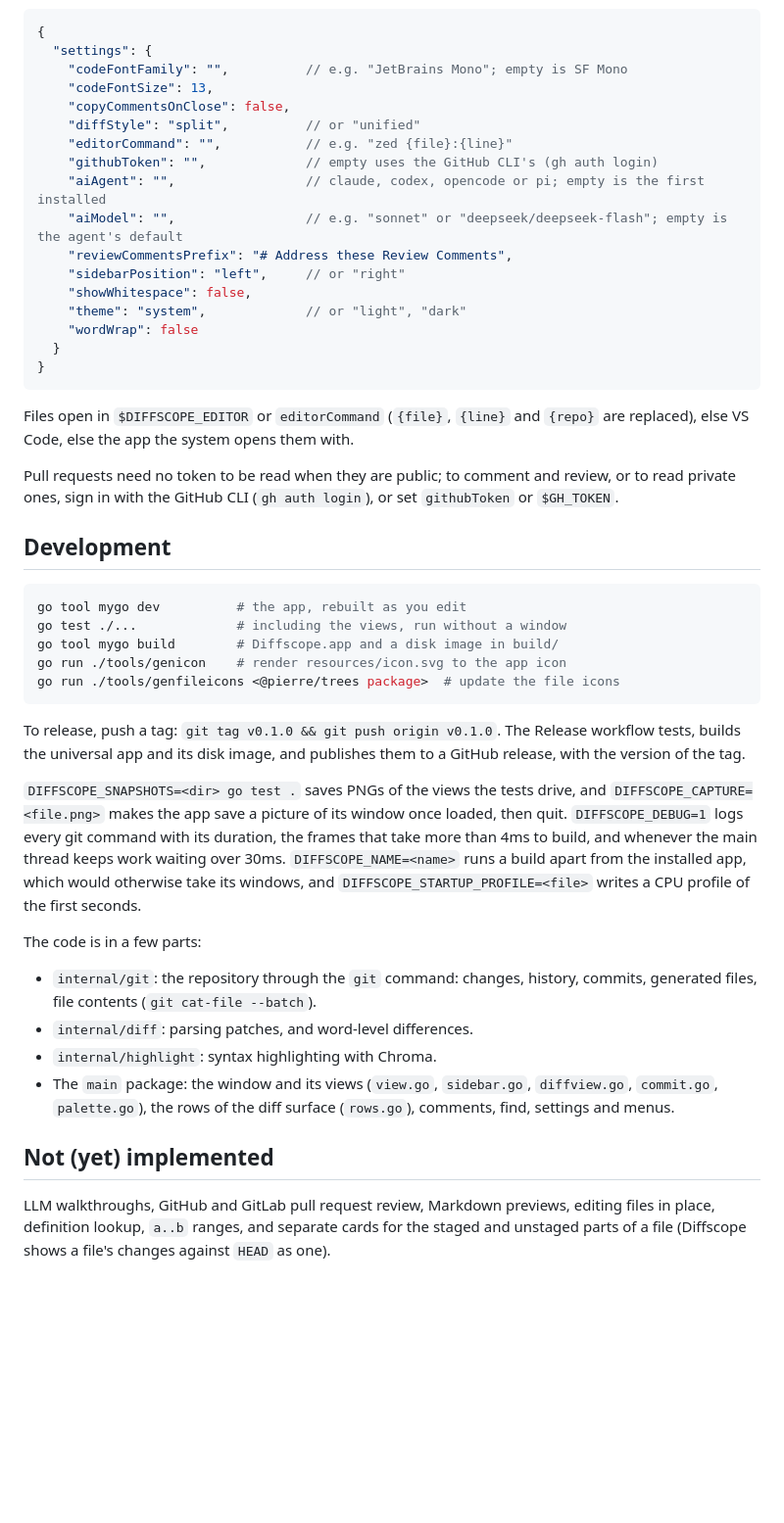
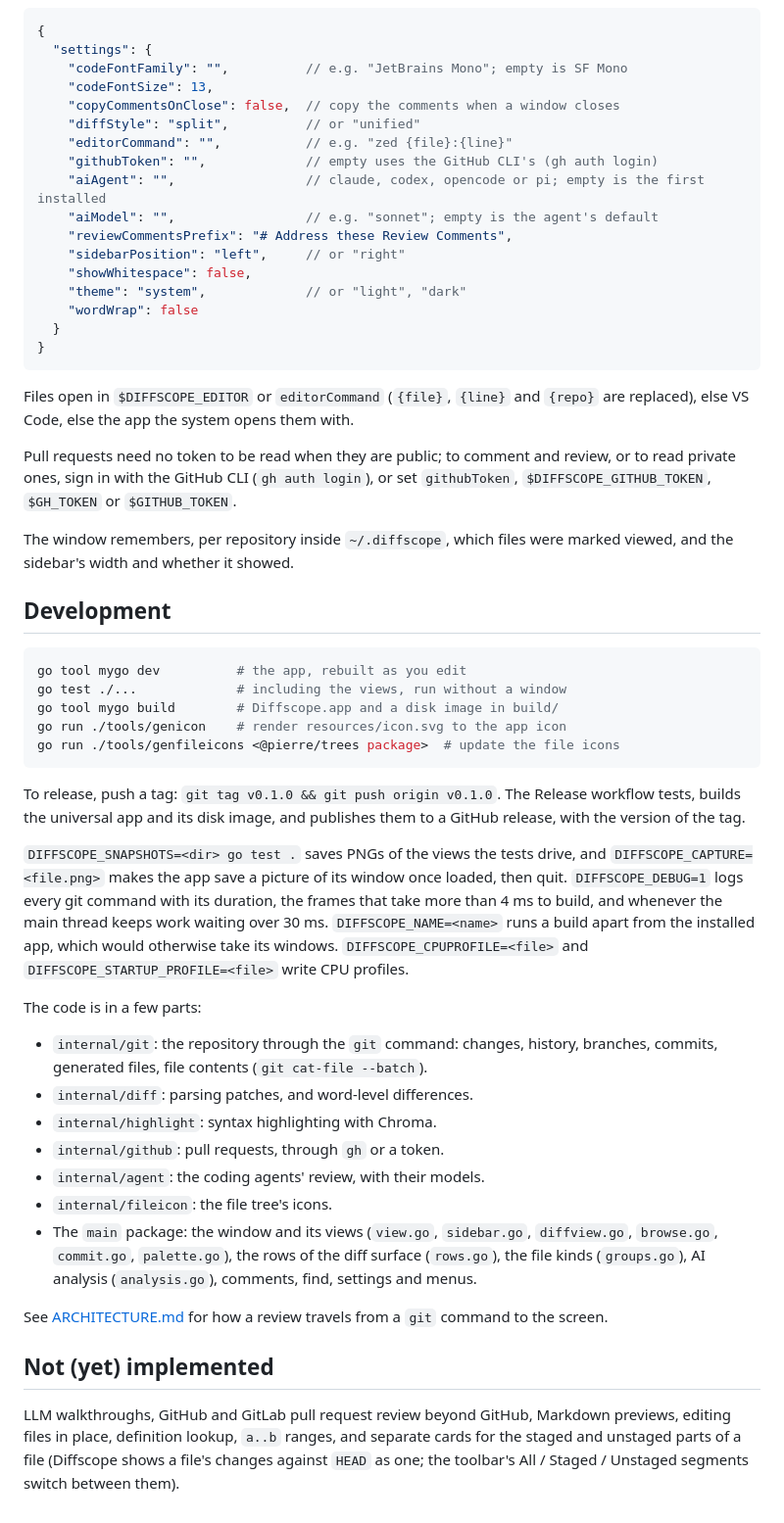
Before and after one commit to volcanicll/Diffscope, a Markdown page: README.md, the part around one of its changes. Shown at 98% size. Drawn GitHub-style; blank space fills up the shorter version.

````diff
--- a/README.md
+++ b/README.md
@@ -109,12 +121,12 @@ and apply to open windows as the file changes:
   "settings": {
     "codeFontFamily": "",          // e.g. "JetBrains Mono"; empty is SF Mono
     "codeFontSize": 13,
-    "copyCommentsOnClose": false,
+    "copyCommentsOnClose": false,  // copy the comments when a window closes
     "diffStyle": "split",          // or "unified"
     "editorCommand": "",           // e.g. "zed {file}:{line}"
     "githubToken": "",             // empty uses the GitHub CLI's (gh auth login)
     "aiAgent": "",                 // claude, codex, opencode or pi; empty is the first installed
-    "aiModel": "",                 // e.g. "sonnet" or "deepseek/deepseek-flash"; empty is the agent's default
+    "aiModel": "",                 // e.g. "sonnet"; empty is the agent's default
     "reviewCommentsPrefix": "# Address these Review Comments",
     "sidebarPosition": "left",     // or "right"
     "showWhitespace": false,
@@ -125,11 +137,16 @@ and apply to open windows as the file changes:
 ```
 
 Files open in `$DIFFSCOPE_EDITOR` or `editorCommand` (`{file}`, `{line}` and
-`{repo}` are replaced), else VS Code, else the app the system opens them with.
+`{repo}` are replaced), else VS Code, else the app the system opens them
+with.
 
-Pull requests need no token to be read when they are public; to comment
-and review, or to read private ones, sign in with the GitHub CLI (`gh auth
-login`), or set `githubToken` or `$GH_TOKEN`.
+Pull requests need no token to be read when they are public; to comment and
+review, or to read private ones, sign in with the GitHub CLI (`gh auth
+login`), or set `githubToken`, `$DIFFSCOPE_GITHUB_TOKEN`, `$GH_TOKEN` or
+`$GITHUB_TOKEN`.
+
+The window remembers, per repository inside `~/.diffscope`, which files
+were marked viewed, and the sidebar's width and whether it showed.
 
 ## Development
 
@@ -145,27 +162,37 @@ To release, push a tag: `git tag v0.1.0 && git push origin v0.1.0`. The
 Release workflow tests, builds the universal app and its disk image, and
 publishes them to a GitHub release, with the version of the tag.
 
-`DIFFSCOPE_SNAPSHOTS=<dir> go test .` saves PNGs of the views the tests drive, and
-`DIFFSCOPE_CAPTURE=<file.png>` makes the app save a picture of its window once
-loaded, then quit. `DIFFSCOPE_DEBUG=1` logs every git command with its duration, the
-frames that take more than 4ms to build, and whenever the main thread keeps
-work waiting over 30ms. `DIFFSCOPE_NAME=<name>` runs a build apart from the
-installed app, which would otherwise take its windows, and
-`DIFFSCOPE_STARTUP_PROFILE=<file>` writes a CPU profile of the first seconds.
+`DIFFSCOPE_SNAPSHOTS=<dir> go test .` saves PNGs of the views the tests
+drive, and `DIFFSCOPE_CAPTURE=<file.png>` makes the app save a picture of
+its window once loaded, then quit. `DIFFSCOPE_DEBUG=1` logs every git
+command with its duration, the frames that take more than 4 ms to build, and
+whenever the main thread keeps work waiting over 30 ms.
+`DIFFSCOPE_NAME=<name>` runs a build apart from the installed app, which
+would otherwise take its windows. `DIFFSCOPE_CPUPROFILE=<file>` and
+`DIFFSCOPE_STARTUP_PROFILE=<file>` write CPU profiles.
 
 The code is in a few parts:
 
 - `internal/git`: the repository through the `git` command: changes,
-  history, commits, generated files, file contents (`git cat-file --batch`).
+  history, branches, commits, generated files, file contents
+  (`git cat-file --batch`).
 - `internal/diff`: parsing patches, and word-level differences.
 - `internal/highlight`: syntax highlighting with Chroma.
+- `internal/github`: pull requests, through `gh` or a token.
+- `internal/agent`: the coding agents' review, with their models.
+- `internal/fileicon`: the file tree's icons.
 - The `main` package: the window and its views (`view.go`, `sidebar.go`,
-  `diffview.go`, `commit.go`, `palette.go`), the rows of the diff surface
-  (`rows.go`), comments, find, settings and menus.
+  `diffview.go`, `browse.go`, `commit.go`, `palette.go`), the rows of the
+  diff surface (`rows.go`), the file kinds (`groups.go`), AI analysis
+  (`analysis.go`), comments, find, settings and menus.
+
+See [ARCHITECTURE.md](ARCHITECTURE.md) for how a review travels from a `git`
+command to the screen.
 
 ## Not (yet) implemented
 
-LLM walkthroughs, GitHub and GitLab pull request review, Markdown previews,
-editing files in place, definition lookup, `a..b` ranges, and separate cards
-for the staged and unstaged parts of a file (Diffscope shows a file's changes
-against `HEAD` as one).
+LLM walkthroughs, GitHub and GitLab pull request review beyond GitHub,
+Markdown previews, editing files in place, definition lookup, `a..b`
+ranges, and separate cards for the staged and unstaged parts of a file
+(Diffscope shows a file's changes against `HEAD` as one; the toolbar's
+All / Staged / Unstaged segments switch between them).
````
Also changed, not shown: other parts of README.md (+56 -44 lines), ARCHITECTURE.md (added, +168 -0 lines), docs/screenshot.png (added), 9 other files.
